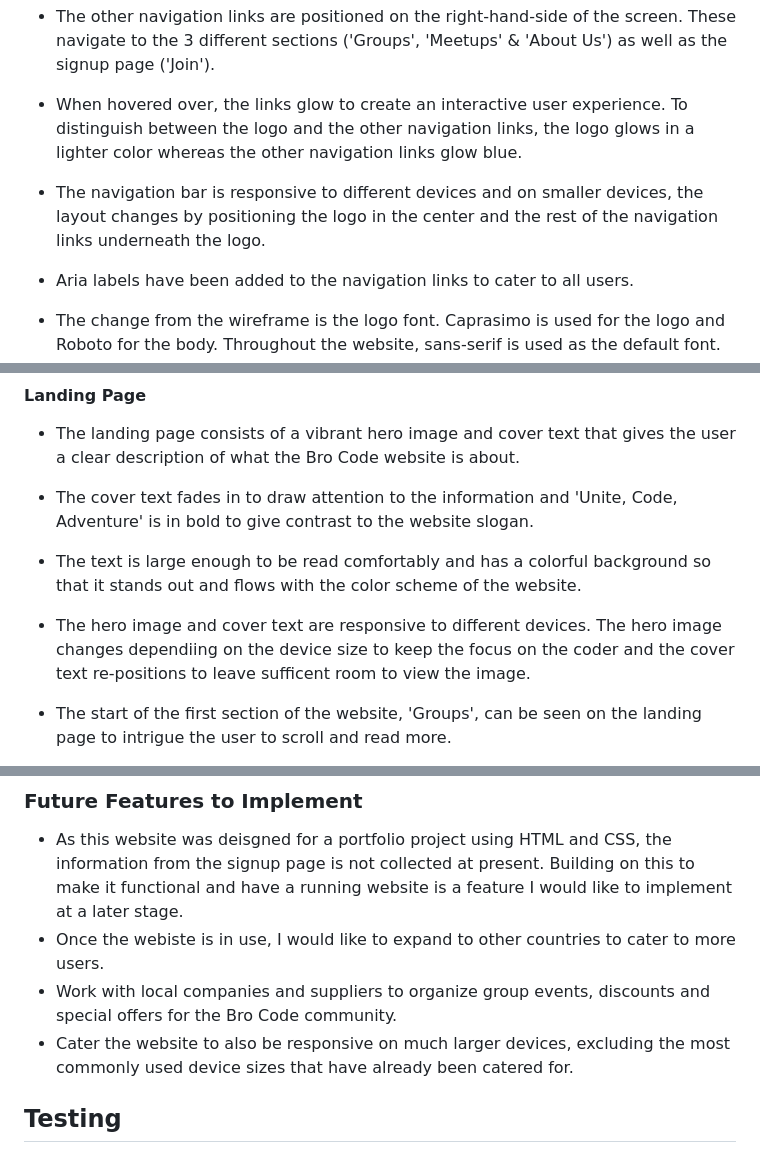
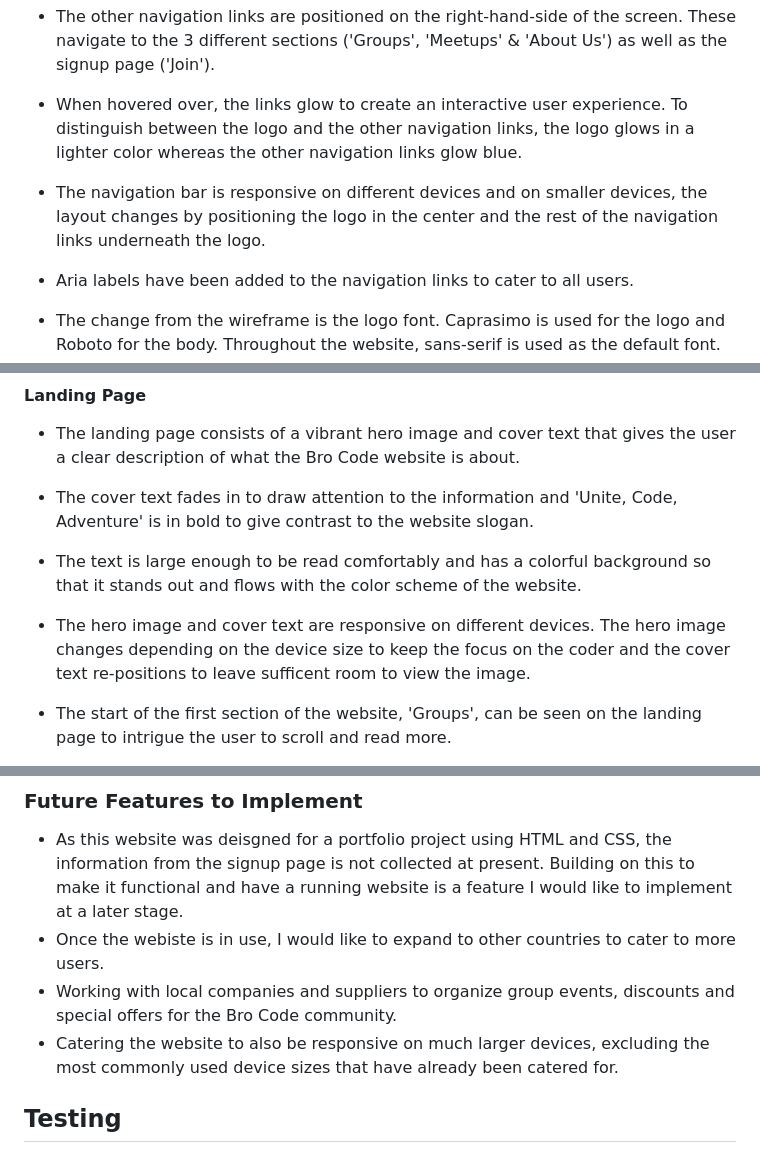
Before and after one commit to TaalVerena/bro-code, a Markdown page: README.md, 3 parts joined by grey strips. Drawn GitHub-style.

```diff
--- a/README.md
+++ b/README.md
@@ -210,7 +210,7 @@ Together, these colors unite to compose a harmonious palette that captures the e
 * The 'Bro Code' logo is positioned to the left-hand-side of the screen and links to the home / landing page.
 * The other navigation links are positioned on the right-hand-side of the screen. These navigate to the 3 different sections ('Groups', 'Meetups' & 'About Us') as well as the signup page ('Join').
 * When hovered over, the links glow to create an interactive user experience. To distinguish between the logo and the other navigation links, the logo glows in a lighter color whereas the other navigation links glow blue.
-* The navigation bar is responsive to different devices and on smaller devices, the layout changes by positioning the logo in the center and the rest of the navigation links underneath the logo.
+* The navigation bar is responsive on different devices and on smaller devices, the layout changes by positioning the logo in the center and the rest of the navigation links underneath the logo.
 * Aria labels have been added to the navigation links to cater to all users.
 * The change from the wireframe is the logo font. Caprasimo is used for the logo and Roboto for the body. Throughout the website, sans-serif is used as the default font.
 
@@ -221,7 +221,7 @@ Together, these colors unite to compose a harmonious palette that captures the e
 * The landing page consists of a vibrant hero image and cover text that gives the user a clear description of what the Bro Code website is about.
 * The cover text fades in to draw attention to the information and 'Unite, Code, Adventure' is in bold to give contrast to the website slogan.
 * The text is large enough to be read comfortably and has a colorful background so that it stands out and flows with the color scheme of the website.
-* The hero image and cover text are responsive to different devices. The hero image changes dependiing on the device size to keep the focus on the coder and the cover text re-positions to leave sufficent room to view the image.
+* The hero image and cover text are responsive on different devices. The hero image changes depending on the device size to keep the focus on the coder and the cover text re-positions to leave sufficent room to view the image.
 * The start of the first section of the website, 'Groups', can be seen on the landing page to intrigue the user to scroll and read more.
 * The change from the wireframe is cropping the photo to remove the red at the bottom of the image and to add cover text.
 
@@ -311,8 +311,8 @@ Together, these colors unite to compose a harmonious palette that captures the e
 ### Future Features to Implement
 * As this website was deisgned for a portfolio project using HTML and CSS, the information from the signup page is not collected at present. Building on this to make it functional and have a running website is a feature I would like to implement at a later stage.
 * Once the webiste is in use, I would like to expand to other countries to cater to more users.
-* Work with local companies and suppliers to organize group events, discounts and special offers for the Bro Code community.
-* Cater the website to also be responsive on much larger devices, excluding the most commonly used device sizes that have already been catered for.
+* Working with local companies and suppliers to organize group events, discounts and special offers for the Bro Code community.
+* Catering the website to also be responsive on much larger devices, excluding the most commonly used device sizes that have already been catered for.
 
 ## Testing
 * I tested my website on Chrome, Firefox and Edge.
```
Also changed, not shown: other parts of README.md (+16 -16 lines).
